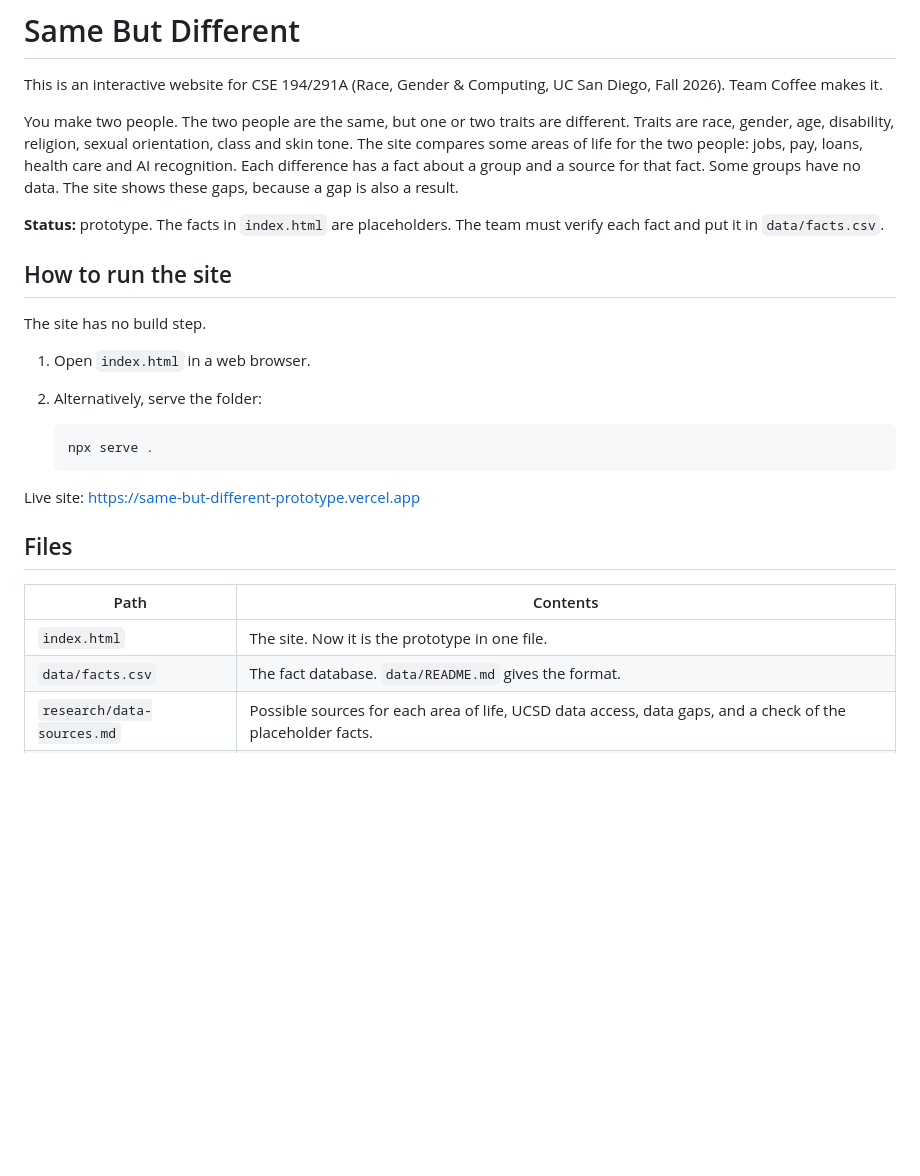
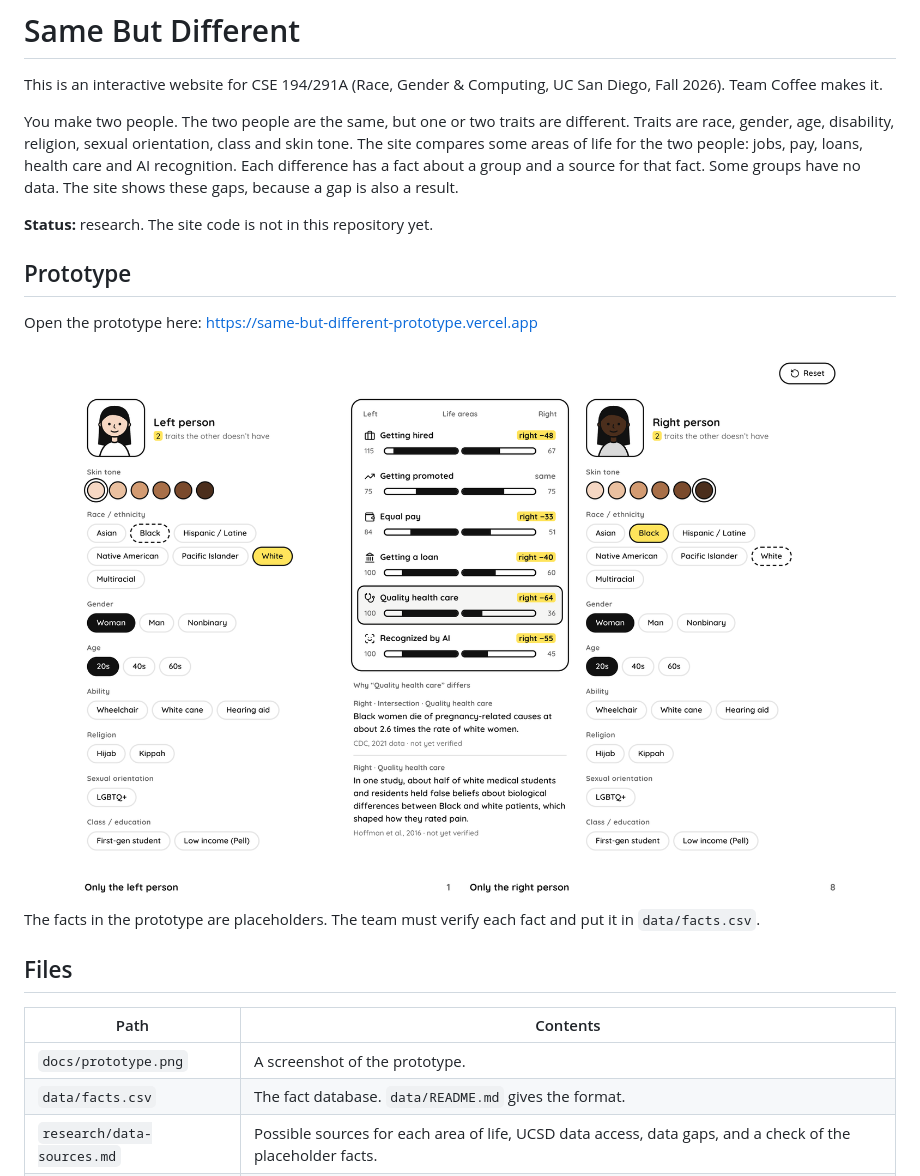
Before and after one commit to lizababior/same-but-different, a Markdown page: README.md, the part around the change. Rendered like a GitHub page; pictures changed too: docs/prototype.png (added); blank space fills up the shorter version.

Commit message:
docs: replace prototype code with link and screenshot

````diff
--- a/README.md
+++ b/README.md
@@ -4,24 +4,19 @@ This is an interactive website for CSE 194/291A (Race, Gender & Computing, UC Sa
 
 You make two people. The two people are the same, but one or two traits are different. Traits are race, gender, age, disability, religion, sexual orientation, class and skin tone. The site compares some areas of life for the two people: jobs, pay, loans, health care and AI recognition. Each difference has a fact about a group and a source for that fact. Some groups have no data. The site shows these gaps, because a gap is also a result.
 
-**Status:** prototype. The facts in `index.html` are placeholders. The team must verify each fact and put it in `data/facts.csv`.
+**Status:** research. The site code is not in this repository yet.
 
-## How to run the site
-The site has no build step.
+## Prototype
+Open the prototype here: https://same-but-different-prototype.vercel.app
 
-1. Open `index.html` in a web browser.
-2. Alternatively, serve the folder:
+![Prototype: two people with different race and skin tone, and the comparison of areas of life](docs/prototype.png)
 
-   ```sh
-   npx serve .
-   ```
-
-Live site: https://same-but-different-prototype.vercel.app
+The facts in the prototype are placeholders. The team must verify each fact and put it in `data/facts.csv`.
 
 ## Files
 | Path | Contents |
 |---|---|
-| `index.html` | The site. Now it is the prototype in one file. |
+| `docs/prototype.png` | A screenshot of the prototype. |
 | `data/facts.csv` | The fact database. `data/README.md` gives the format. |
 | `research/data-sources.md` | Possible sources for each area of life, UCSD data access, data gaps, and a check of the placeholder facts. |
 | `ai-chats/` | Copies of the conversations with AI tools. The final submission must include them. |
````
Also changed, not shown: 1 other file.
